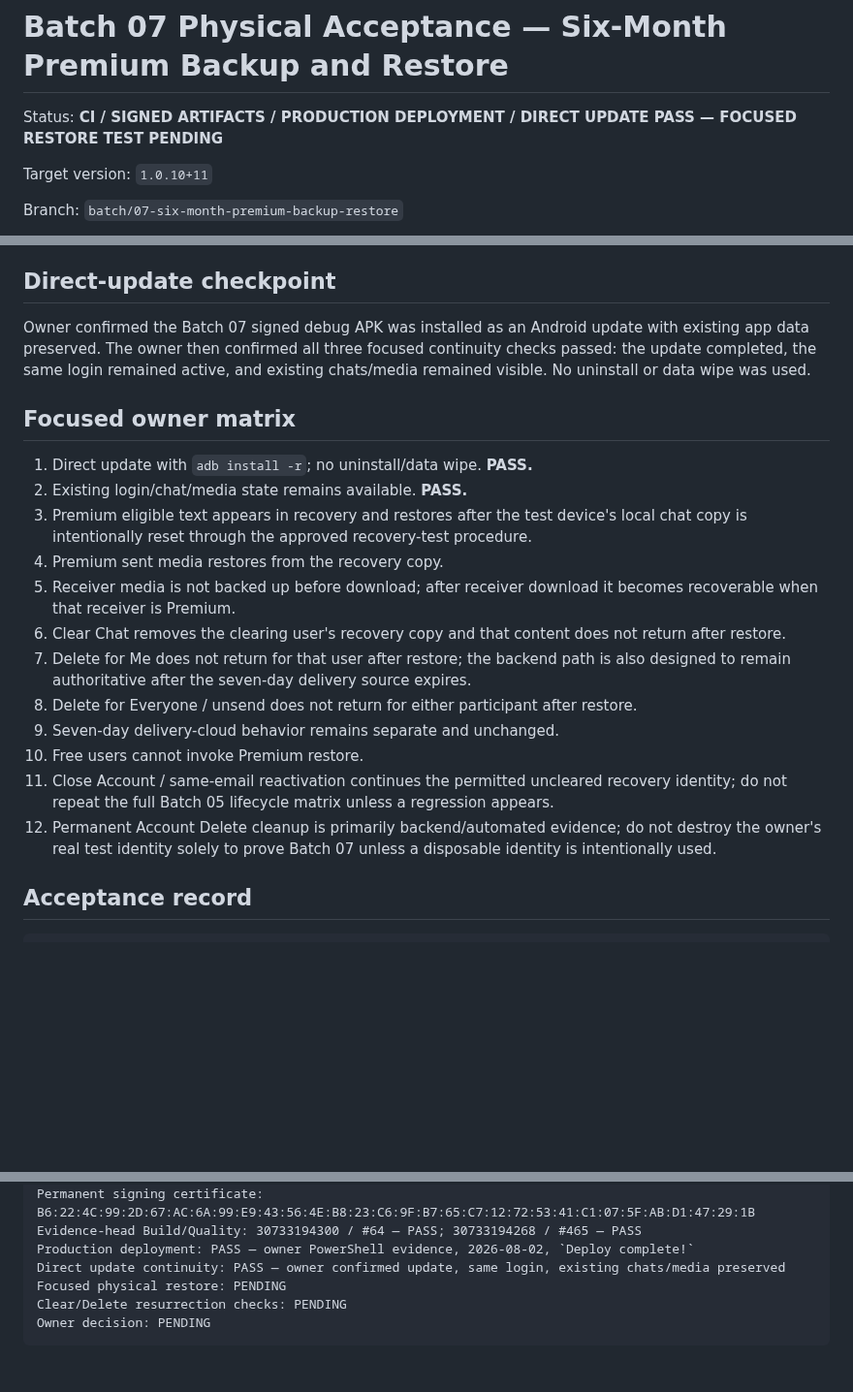
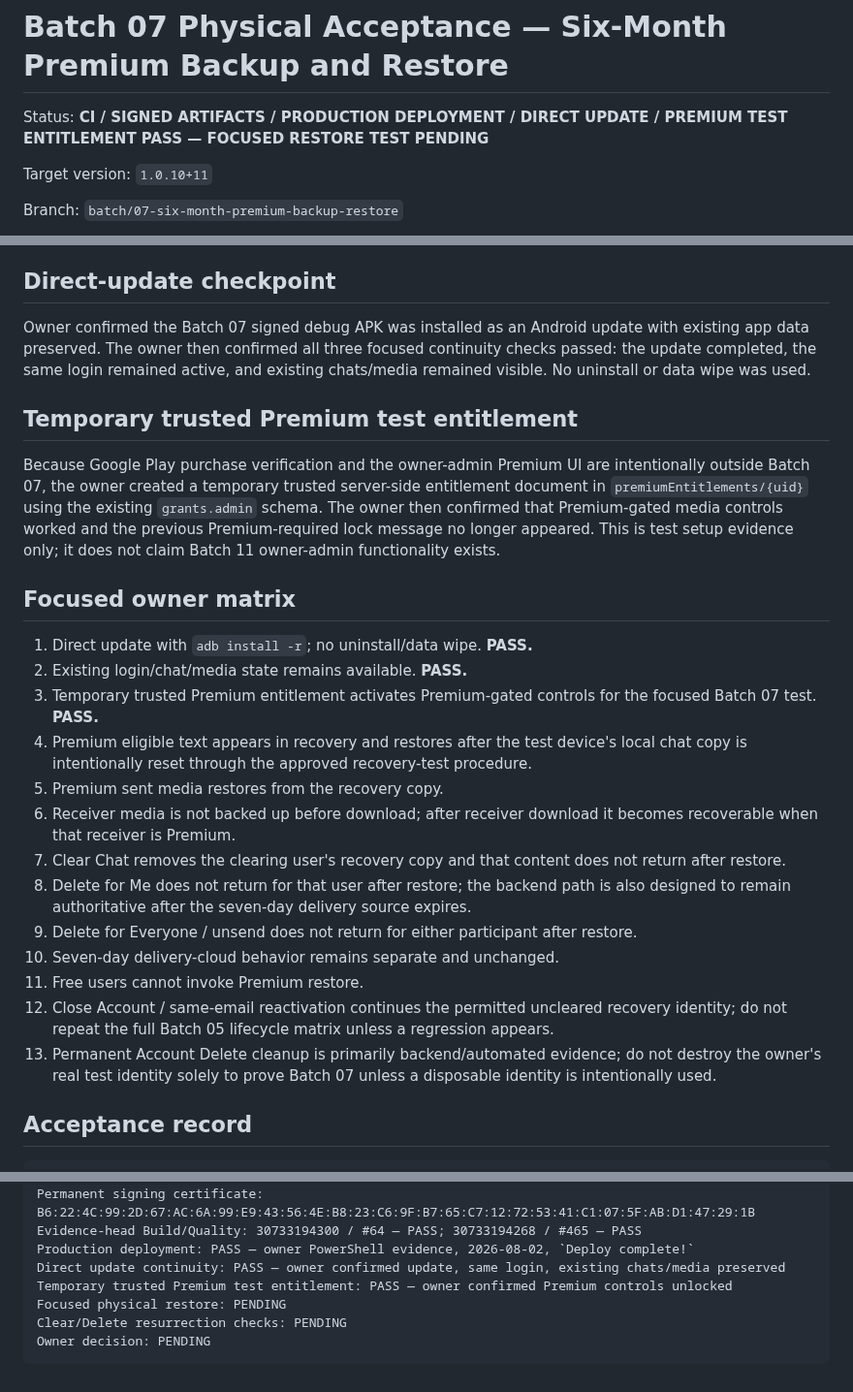
Before and after one commit to panchalvinay33-debug/NearMeU, a Markdown page: docs/BATCH_07_PHYSICAL_TEST.md, 3 parts joined by grey strips. Shown at 97% size. Drawn GitHub-style; blank space fills up the shorter version.

Commit message:
docs: record Batch 07 temporary Premium test activation

```diff
--- a/docs/BATCH_07_PHYSICAL_TEST.md
+++ b/docs/BATCH_07_PHYSICAL_TEST.md
@@ -1,6 +1,6 @@
 # Batch 07 Physical Acceptance — Six-Month Premium Backup and Restore
 
-Status: **CI / SIGNED ARTIFACTS / PRODUCTION DEPLOYMENT / DIRECT UPDATE PASS — FOCUSED RESTORE TEST PENDING**
+Status: **CI / SIGNED ARTIFACTS / PRODUCTION DEPLOYMENT / DIRECT UPDATE / PREMIUM TEST ENTITLEMENT PASS — FOCUSED RESTORE TEST PENDING**
 
 Target version: `1.0.10+11`
 
@@ -82,20 +82,25 @@ Deployment is not final owner acceptance until focused physical restore testing
 
 Owner confirmed the Batch 07 signed debug APK was installed as an Android update with existing app data preserved. The owner then confirmed all three focused continuity checks passed: the update completed, the same login remained active, and existing chats/media remained visible. No uninstall or data wipe was used.
 
+## Temporary trusted Premium test entitlement
+
+Because Google Play purchase verification and the owner-admin Premium UI are intentionally outside Batch 07, the owner created a temporary trusted server-side entitlement document in `premiumEntitlements/{uid}` using the existing `grants.admin` schema. The owner then confirmed that Premium-gated media controls worked and the previous Premium-required lock message no longer appeared. This is test setup evidence only; it does not claim Batch 11 owner-admin functionality exists.
+
 ## Focused owner matrix
 
 1. Direct update with `adb install -r`; no uninstall/data wipe. **PASS.**
 2. Existing login/chat/media state remains available. **PASS.**
-3. Premium eligible text appears in recovery and restores after the test device's local chat copy is intentionally reset through the approved recovery-test procedure.
-4. Premium sent media restores from the recovery copy.
-5. Receiver media is not backed up before download; after receiver download it becomes recoverable when that receiver is Premium.
-6. Clear Chat removes the clearing user's recovery copy and that content does not return after restore.
-7. Delete for Me does not return for that user after restore; the backend path is also designed to remain authoritative after the seven-day delivery source expires.
-8. Delete for Everyone / unsend does not return for either participant after restore.
-9. Seven-day delivery-cloud behavior remains separate and unchanged.
-10. Free users cannot invoke Premium restore.
-11. Close Account / same-email reactivation continues the permitted uncleared recovery identity; do not repeat the full Batch 05 lifecycle matrix unless a regression appears.
-12. Permanent Account Delete cleanup is primarily backend/automated evidence; do not destroy the owner's real test identity solely to prove Batch 07 unless a disposable identity is intentionally used.
+3. Temporary trusted Premium entitlement activates Premium-gated controls for the focused Batch 07 test. **PASS.**
+4. Premium eligible text appears in recovery and restores after the test device's local chat copy is intentionally reset through the approved recovery-test procedure.
+5. Premium sent media restores from the recovery copy.
+6. Receiver media is not backed up before download; after receiver download it becomes recoverable when that receiver is Premium.
+7. Clear Chat removes the clearing user's recovery copy and that content does not return after restore.
+8. Delete for Me does not return for that user after restore; the backend path is also designed to remain authoritative after the seven-day delivery source expires.
+9. Delete for Everyone / unsend does not return for either participant after restore.
+10. Seven-day delivery-cloud behavior remains separate and unchanged.
+11. Free users cannot invoke Premium restore.
+12. Close Account / same-email reactivation continues the permitted uncleared recovery identity; do not repeat the full Batch 05 lifecycle matrix unless a regression appears.
+13. Permanent Account Delete cleanup is primarily backend/automated evidence; do not destroy the owner's real test identity solely to prove Batch 07 unless a disposable identity is intentionally used.
 
 ## Acceptance record
 
@@ -111,6 +116,7 @@ Permanent signing certificate: B6:22:4C:99:2D:67:AC:6A:99:E9:43:56:4E:B8:23:C6:9
 Evidence-head Build/Quality: 30733194300 / #64 — PASS; 30733194268 / #465 — PASS
 Production deployment: PASS — owner PowerShell evidence, 2026-08-02, `Deploy complete!`
 Direct update continuity: PASS — owner confirmed update, same login, existing chats/media preserved
+Temporary trusted Premium test entitlement: PASS — owner confirmed Premium controls unlocked
 Focused physical restore: PENDING
 Clear/Delete resurrection checks: PENDING
 Owner decision: PENDING
```
